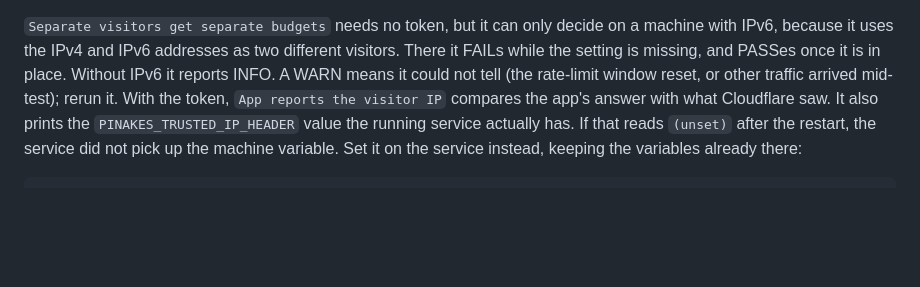
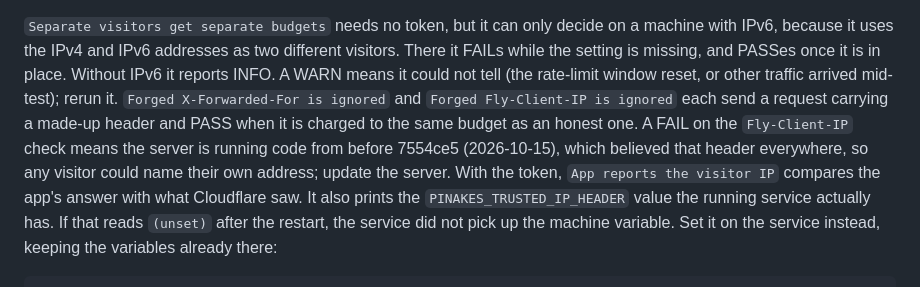
Before and after one commit to justalewis/Rhet-Comp-Index, a Markdown page: docs/WINDOWS-SERVER-RUNBOOK.md, the part around the change. Drawn GitHub-style; blank space fills up the shorter version.

Commit message:
docs: describe the Fly-Client-IP fix from 7554ce5
resolve_client_ip now believes Fly-Client-IP only when FLY_APP_NAME is
set. architecture.md's rule order says so, the runbook explains the new
"Forged ... is ignored" checks in Test-PinakesClientIp.ps1 (a FAIL on
the Fly one means the server predates 7554ce5), and the CHANGELOG gets
the entry #27 didn't add.

Co-Authored-By: Claude Opus 5.5 <noreply@anthropic.com>

```diff
--- a/docs/WINDOWS-SERVER-RUNBOOK.md
+++ b/docs/WINDOWS-SERVER-RUNBOOK.md
@@ -608,7 +608,12 @@ decide on a machine with IPv6, because it uses the IPv4 and IPv6 addresses as
 two different visitors. There it FAILs while the setting is missing, and
 PASSes once it is in place. Without IPv6 it reports INFO. A WARN means it
 could not tell (the rate-limit window reset, or other traffic arrived
-mid-test); rerun it. With the token, `App reports the visitor IP` compares
+mid-test); rerun it. `Forged X-Forwarded-For is ignored` and `Forged
+Fly-Client-IP is ignored` each send a request carrying a made-up header and
+PASS when it is charged to the same budget as an honest one. A FAIL on the
+`Fly-Client-IP` check means the server is running code from before 7554ce5
+(2026-10-15), which believed that header everywhere, so any visitor could name
+their own address; update the server. With the token, `App reports the visitor IP` compares
 the app's answer with what Cloudflare saw. It
 also prints the `PINAKES_TRUSTED_IP_HEADER` value the running service actually
 has. If that reads `(unset)` after the restart, the service did not pick up
```
Also changed, not shown: CHANGELOG.md (+1 -0 lines), docs/architecture.md (+1 -1 lines).
